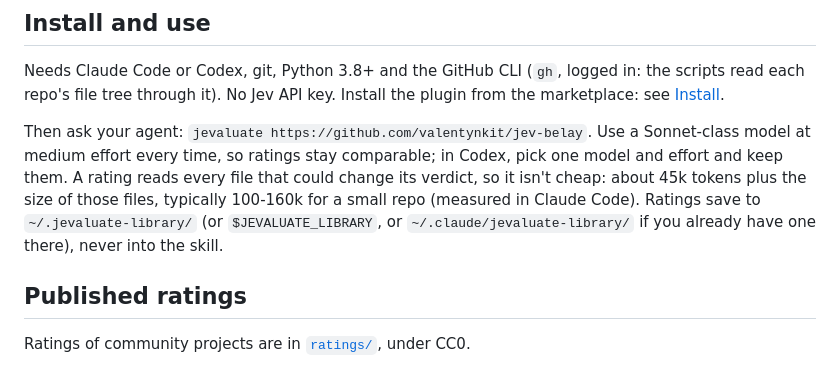
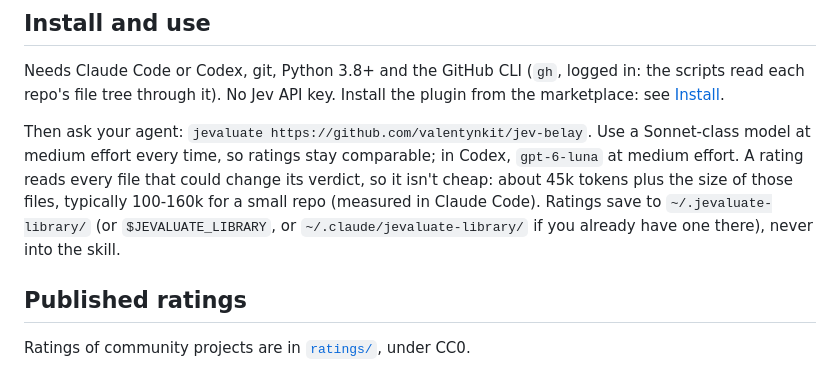
Before and after one commit to madisonrickert/jev-mode, a Markdown page: jevaluate/README.md, the part around the change. GitHub-like rendering.

Commit message:
jevaluate: Codex raters use gpt-6-luna at medium effort
Co-Authored-By: Claude Opus 5.5 <noreply@anthropic.com>

```diff
--- a/jevaluate/README.md
+++ b/jevaluate/README.md
@@ -69,7 +69,7 @@ The full list, with the TypeSafe source behind each rule, is in [`rubric.md`](ru
 
 Needs Claude Code or Codex, git, Python 3.8+ and the GitHub CLI (`gh`, logged in: the scripts read each repo's file tree through it). No Jev API key. Install the plugin from the marketplace: see [Install](../README.md#install).
 
-Then ask your agent: `jevaluate https://github.com/valentynkit/jev-belay`. Use a Sonnet-class model at medium effort every time, so ratings stay comparable; in Codex, pick one model and effort and keep them. A rating reads every file that could change its verdict, so it isn't cheap: about 45k tokens plus the size of those files, typically 100-160k for a small repo (measured in Claude Code). Ratings save to `~/.jevaluate-library/` (or `$JEVALUATE_LIBRARY`, or `~/.claude/jevaluate-library/` if you already have one there), never into the skill.
+Then ask your agent: `jevaluate https://github.com/valentynkit/jev-belay`. Use a Sonnet-class model at medium effort every time, so ratings stay comparable; in Codex, `gpt-6-luna` at medium effort. A rating reads every file that could change its verdict, so it isn't cheap: about 45k tokens plus the size of those files, typically 100-160k for a small repo (measured in Claude Code). Ratings save to `~/.jevaluate-library/` (or `$JEVALUATE_LIBRARY`, or `~/.claude/jevaluate-library/` if you already have one there), never into the skill.
 
 ## Published ratings
 
```
Also changed, not shown: jevaluate-harness/SKILL.md (+1 -1 lines), jevaluate/SKILL.md (+1 -1 lines).
